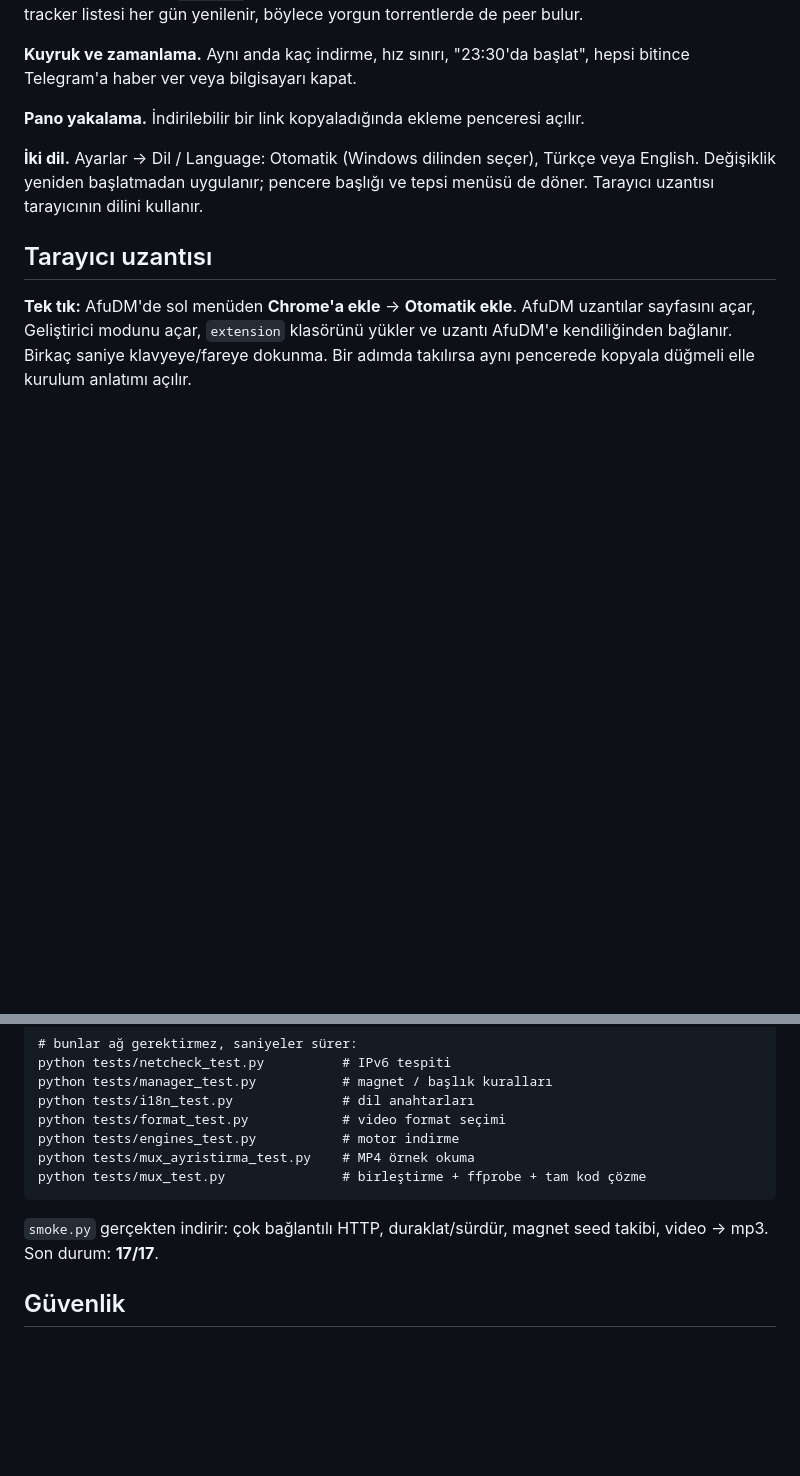
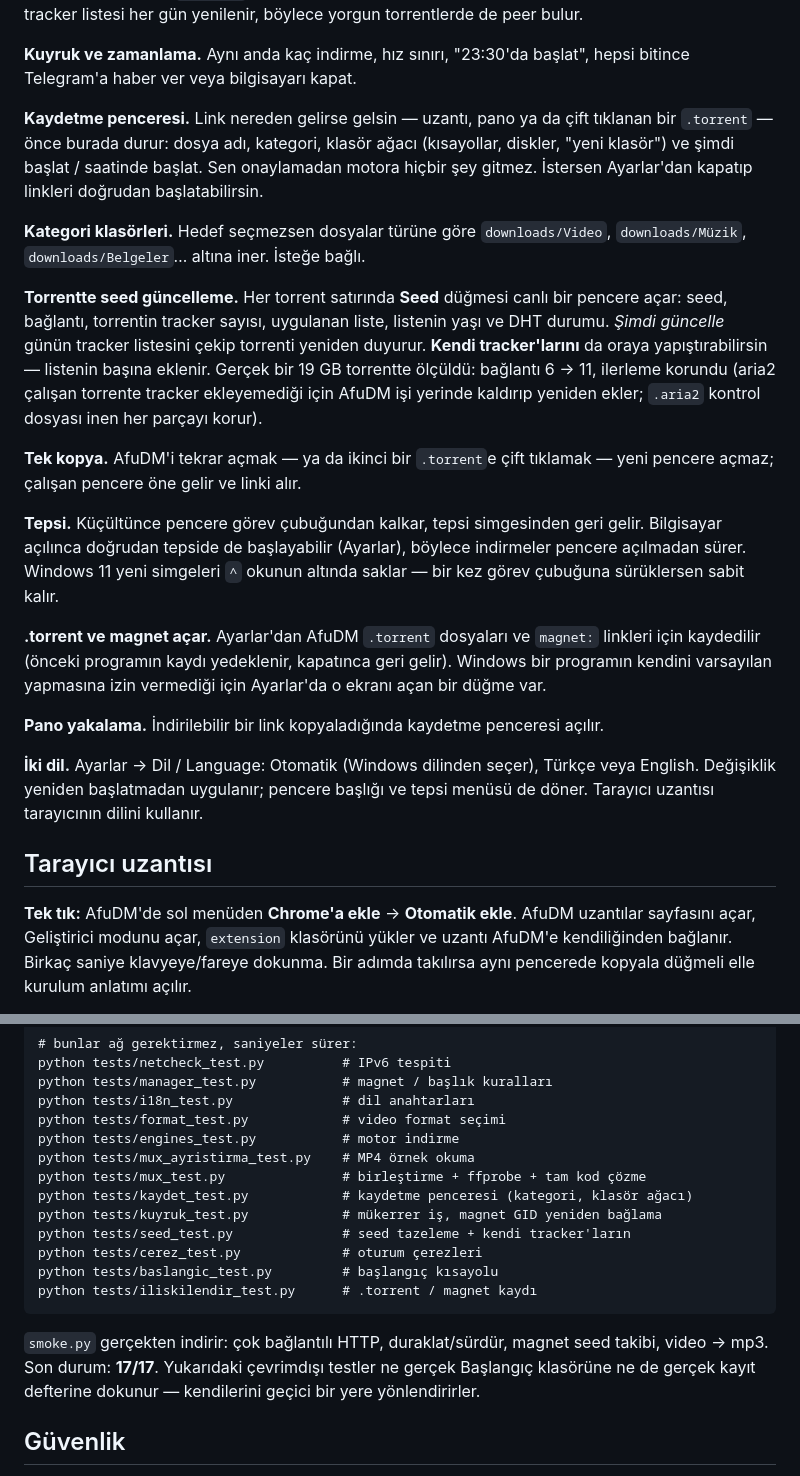
Before and after one commit to pirncedark/AfuDM, a Markdown page: README.md, 2 parts joined by grey strips. Rendered like a GitHub page; blank space fills up the shorter version.

````diff
--- a/README.md
+++ b/README.md
@@ -193,7 +235,37 @@ torrentlerde de peer bulur.
 **Kuyruk ve zamanlama.** Aynı anda kaç indirme, hız sınırı, "23:30'da başlat",
 hepsi bitince Telegram'a haber ver veya bilgisayarı kapat.
 
-**Pano yakalama.** İndirilebilir bir link kopyaladığında ekleme penceresi açılır.
+**Kaydetme penceresi.** Link nereden gelirse gelsin — uzantı, pano ya da çift
+tıklanan bir `.torrent` — önce burada durur: dosya adı, kategori, klasör ağacı
+(kısayollar, diskler, "yeni klasör") ve şimdi başlat / saatinde başlat. Sen
+onaylamadan motora hiçbir şey gitmez. İstersen Ayarlar'dan kapatıp linkleri
+doğrudan başlatabilirsin.
+
+**Kategori klasörleri.** Hedef seçmezsen dosyalar türüne göre `downloads/Video`,
+`downloads/Müzik`, `downloads/Belgeler`… altına iner. İsteğe bağlı.
+
+**Torrentte seed güncelleme.** Her torrent satırında **Seed** düğmesi canlı bir
+pencere açar: seed, bağlantı, torrentin tracker sayısı, uygulanan liste, listenin
+yaşı ve DHT durumu. *Şimdi güncelle* günün tracker listesini çekip torrenti
+yeniden duyurur. **Kendi tracker'larını** da oraya yapıştırabilirsin — listenin
+başına eklenir. Gerçek bir 19 GB torrentte ölçüldü: bağlantı 6 → 11, ilerleme
+korundu (aria2 çalışan torrente tracker ekleyemediği için AfuDM işi yerinde
+kaldırıp yeniden ekler; `.aria2` kontrol dosyası inen her parçayı korur).
+
+**Tek kopya.** AfuDM'i tekrar açmak — ya da ikinci bir `.torrent`e çift tıklamak —
+yeni pencere açmaz; çalışan pencere öne gelir ve linki alır.
+
+**Tepsi.** Küçültünce pencere görev çubuğundan kalkar, tepsi simgesinden geri
+gelir. Bilgisayar açılınca doğrudan tepside de başlayabilir (Ayarlar), böylece
+indirmeler pencere açılmadan sürer. Windows 11 yeni simgeleri `^` okunun altında
+saklar — bir kez görev çubuğuna sürüklersen sabit kalır.
+
+**.torrent ve magnet açar.** Ayarlar'dan AfuDM `.torrent` dosyaları ve `magnet:`
+linkleri için kaydedilir (önceki programın kaydı yedeklenir, kapatınca geri
+gelir). Windows bir programın kendini varsayılan yapmasına izin vermediği için
+Ayarlar'da o ekranı açan bir düğme var.
+
+**Pano yakalama.** İndirilebilir bir link kopyaladığında kaydetme penceresi açılır.
 
 **İki dil.** Ayarlar → Dil / Language: Otomatik (Windows dilinden seçer), Türkçe
 veya English. Değişiklik yeniden başlatmadan uygulanır; pencere başlığı ve tepsi
@@ -236,10 +308,18 @@ python tests/format_test.py            # video format seçimi
 python tests/engines_test.py           # motor indirme
 python tests/mux_ayristirma_test.py    # MP4 örnek okuma
 python tests/mux_test.py               # birleştirme + ffprobe + tam kod çözme
+python tests/kaydet_test.py            # kaydetme penceresi (kategori, klasör ağacı)
+python tests/kuyruk_test.py            # mükerrer iş, magnet GID yeniden bağlama
+python tests/seed_test.py              # seed tazeleme + kendi tracker'ların
+python tests/cerez_test.py             # oturum çerezleri
+python tests/baslangic_test.py         # başlangıç kısayolu
+python tests/iliskilendir_test.py      # .torrent / magnet kaydı
 ```
 
 `smoke.py` gerçekten indirir: çok bağlantılı HTTP, duraklat/sürdür, magnet seed
-takibi, video → mp3. Son durum: **17/17**.
+takibi, video → mp3. Son durum: **17/17**. Yukarıdaki çevrimdışı testler ne
+gerçek Başlangıç klasörüne ne de gerçek kayıt defterine dokunur — kendilerini
+geçici bir yere yönlendirirler.
 
 ## Güvenlik
 
````
Also changed, not shown: other parts of README.md (+44 -2 lines).
